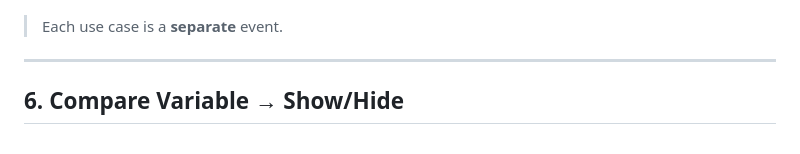
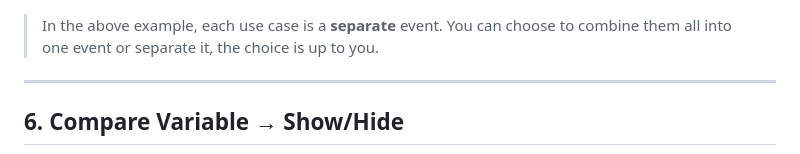
Before and after one commit to cggs-matthew-pham/cggs-digital-tutorials, a Markdown page: construct-3-reference.md, the part around one of its changes. GitHub-like rendering.

```diff
--- a/construct-3-reference.md
+++ b/construct-3-reference.md
@@ -140,6 +145,6 @@ System   On start of layout
 *Two On start of layout events — update instructions, clear input field*
 
-> Each use case is a **separate** event.
+> In the above example, each use case is a **separate** event. You can choose to combine them all into one event or separate it, the choice is up to you.
 
 ---
 
```
Also changed, not shown: other parts of construct-3-reference.md (+16 -5 lines).
